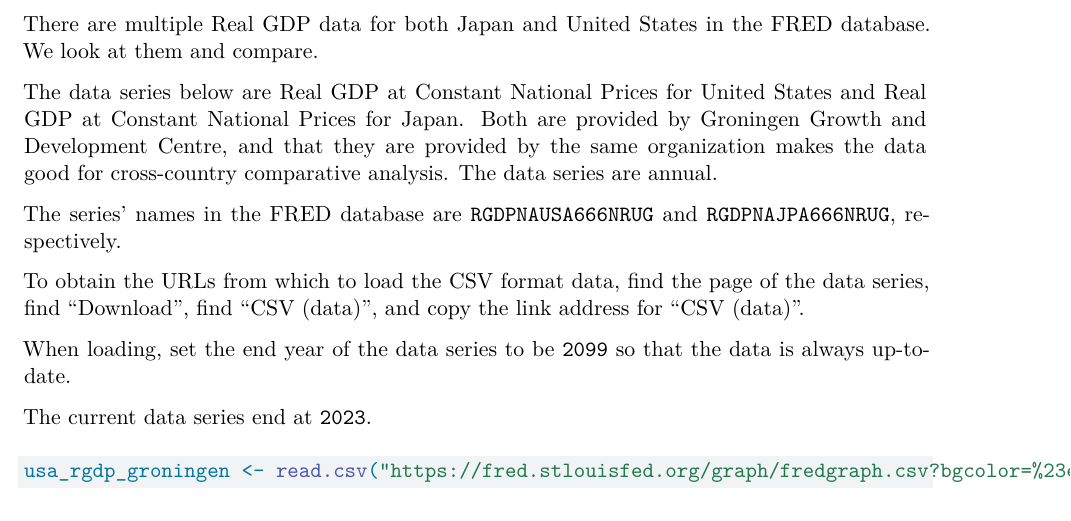
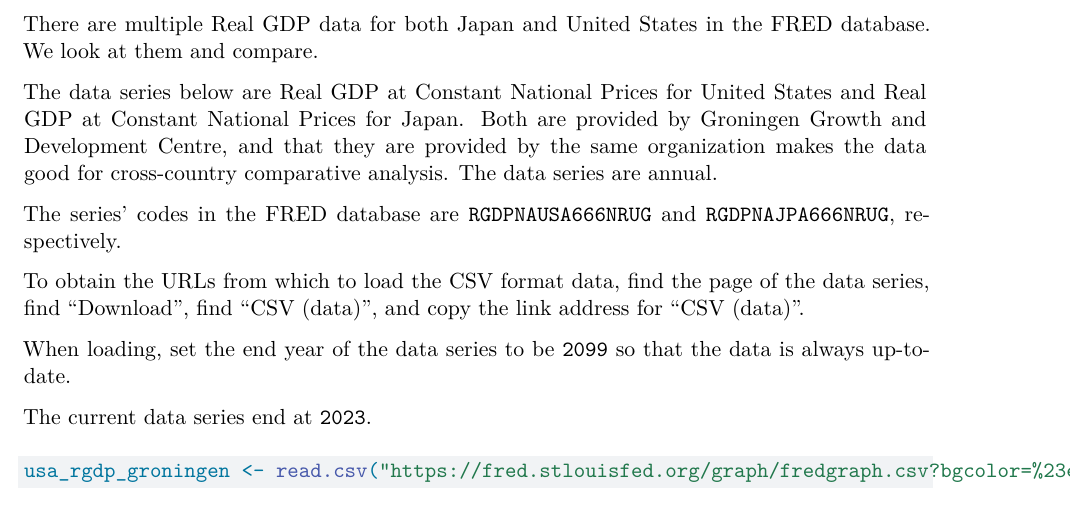
Before and after one commit to linyuan-zhang/Macroeconomics_Visualizations, a Quarto document (The_Solow_Model_on_Japan_Economic_Growth.qmd): part of page 2 of 18, cut so that both start at the same text. Rendered offline with R 4.5, knitr and Pandoc in place of Quarto, then LaTeX, with nearby package versions; some code elsewhere in the file could not run offline.

Commit message:
Correct terminology from 'names' to 'codes' in data reference

```diff
--- a/The_Solow_Model_on_Japan_Economic_Growth.qmd
+++ b/The_Solow_Model_on_Japan_Economic_Growth.qmd
@@ -46,7 +46,7 @@ There are multiple Real GDP data for both Japan and United States in the FRED da
 
 The data series below are Real GDP at Constant National Prices for United States and Real GDP at Constant National Prices for Japan. Both are provided by Groningen Growth and Development Centre, and that they are provided by the same organization makes the data good for cross-country comparative analysis. The data series are annual.
 
-The series' names in the FRED database are `RGDPNAUSA666NRUG` and `RGDPNAJPA666NRUG`, respectively.
+The series' codes in the FRED database are `RGDPNAUSA666NRUG` and `RGDPNAJPA666NRUG`, respectively.
 
 To obtain the URLs from which to load the CSV format data, find the page of the data series, find "Download", find "CSV (data)", and copy the link address for "CSV (data)".
 
```
